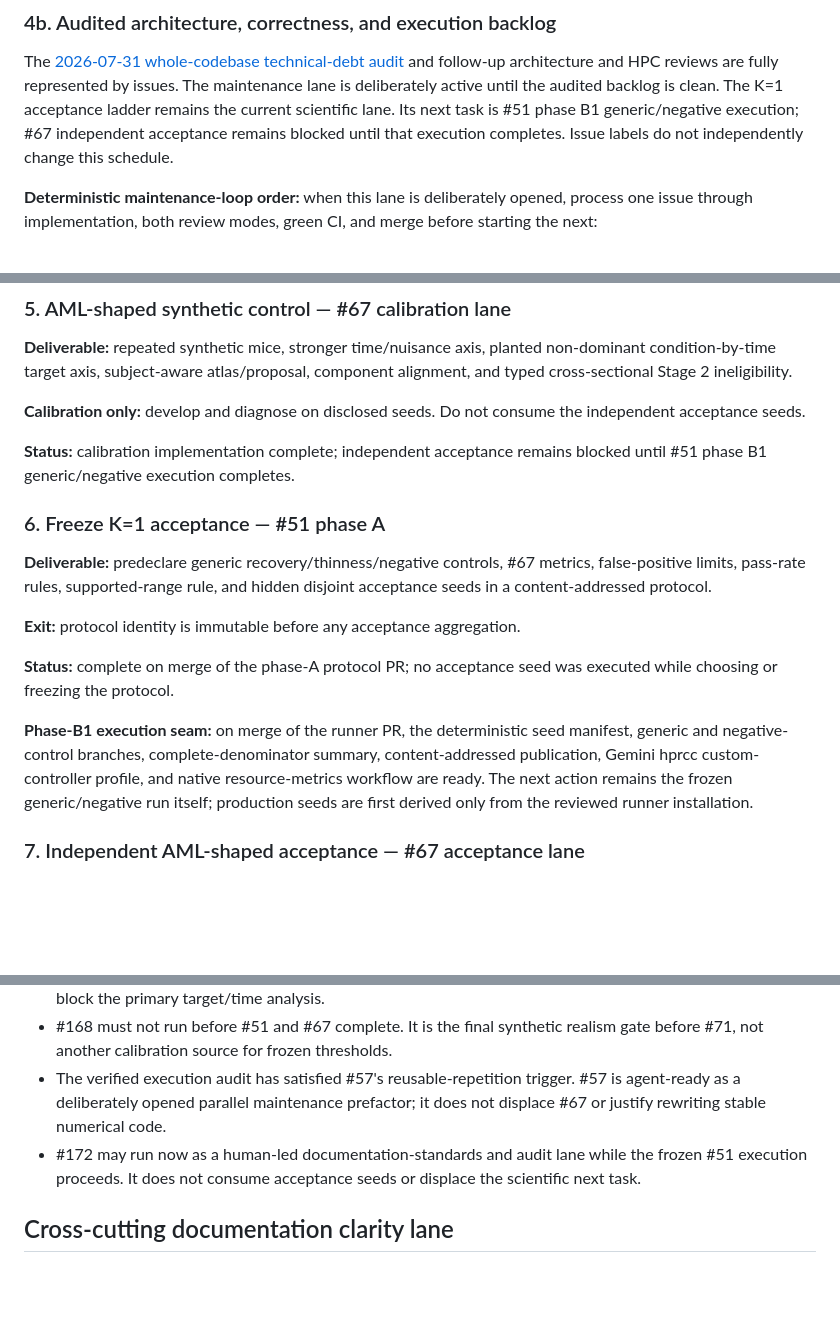
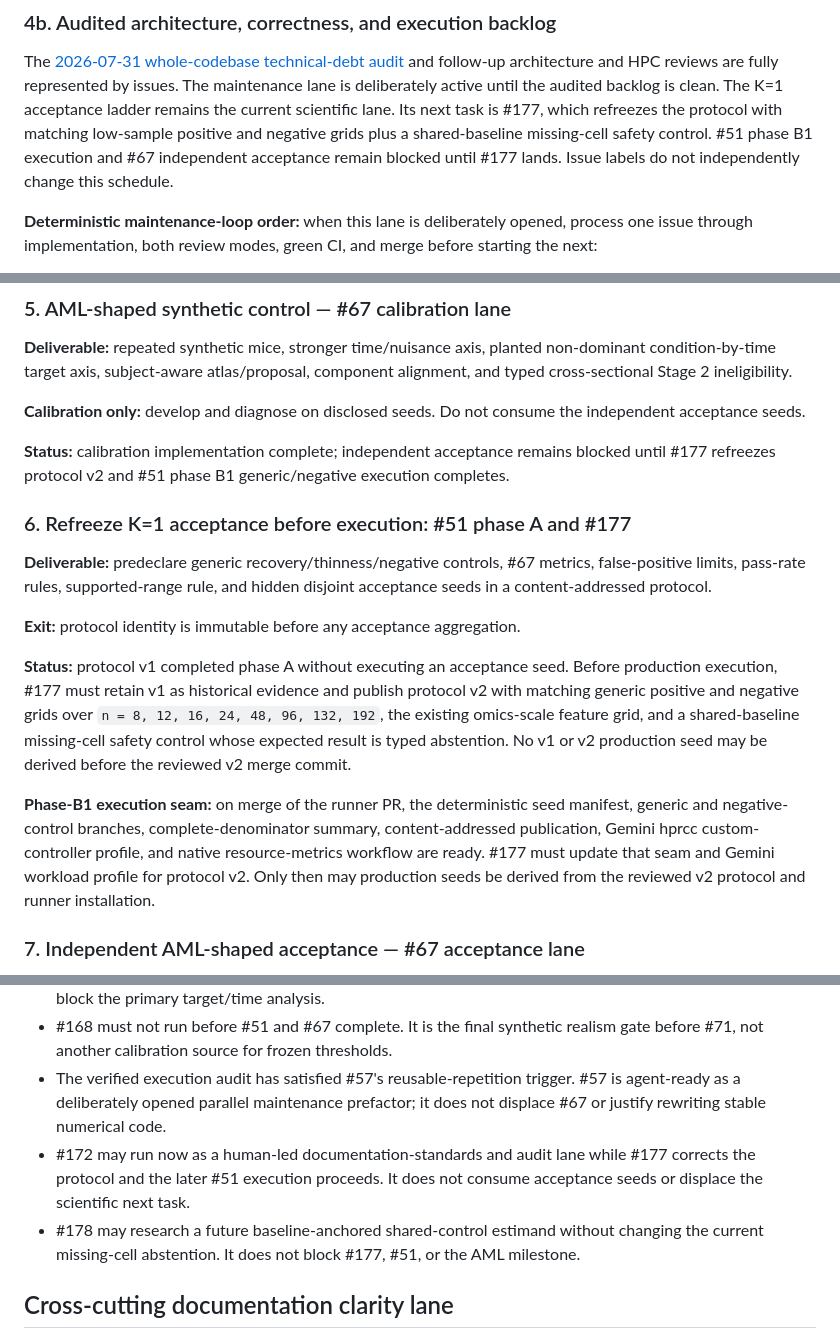
Before and after one commit to drejom/landscapeR, a Markdown page: ROADMAP.md, 3 parts joined by grey strips. GitHub-like rendering; blank space fills up the shorter version.

Commit message:
Gate K1 execution on lower-tail protocol v2

```diff
--- a/ROADMAP.md
+++ b/ROADMAP.md
@@ -218,9 +225,10 @@ The [2026-07-31 whole-codebase technical-debt audit](docs/archive/technical-debt
 and follow-up architecture and HPC reviews are fully represented by issues.
 The maintenance lane is deliberately active until the audited backlog is clean.
 The K=1 acceptance ladder remains the current scientific lane. Its next task is
-#51 phase B1 generic/negative execution; #67 independent acceptance remains
-blocked until that execution completes. Issue labels do not independently
-change this schedule.
+#177, which refreezes the protocol with matching low-sample positive and
+negative grids plus a shared-baseline missing-cell safety control. #51 phase B1
+execution and #67 independent acceptance remain blocked until #177 lands. Issue
+labels do not independently change this schedule.
 
 **Deterministic maintenance-loop order:** when this lane is deliberately
 opened, process one issue through implementation, both review modes, green CI,
@@ -305,9 +313,10 @@ component alignment, and typed cross-sectional Stage 2 ineligibility.
 the independent acceptance seeds.
 
 **Status:** calibration implementation complete; independent acceptance remains
-blocked until #51 phase B1 generic/negative execution completes.
+blocked until #177 refreezes protocol v2 and #51 phase B1 generic/negative
+execution completes.
 
-### 6. Freeze K=1 acceptance — #51 phase A
+### 6. Refreeze K=1 acceptance before execution: #51 phase A and #177
 
 **Deliverable:** predeclare generic recovery/thinness/negative controls, #67
 metrics, false-positive limits, pass-rate rules, supported-range rule, and
@@ -315,15 +324,20 @@ hidden disjoint acceptance seeds in a content-addressed protocol.
 
 **Exit:** protocol identity is immutable before any acceptance aggregation.
 
-**Status:** complete on merge of the phase-A protocol PR; no acceptance seed was
-executed while choosing or freezing the protocol.
+**Status:** protocol v1 completed phase A without executing an acceptance seed.
+Before production execution, #177 must retain v1 as historical evidence and
+publish protocol v2 with matching generic positive and negative grids over
+`n = 8, 12, 16, 24, 48, 96, 132, 192`, the existing omics-scale feature grid,
+and a shared-baseline missing-cell safety control whose expected result is typed
+abstention. No v1 or v2 production seed may be derived before the reviewed v2
+merge commit.
 
 **Phase-B1 execution seam:** on merge of the runner PR, the deterministic seed
 manifest, generic and negative-control branches, complete-denominator summary,
 content-addressed publication, Gemini hprcc custom-controller profile, and
-native resource-metrics workflow are ready. The next action remains the frozen
-generic/negative run itself; production seeds are first derived only from the
-reviewed runner installation.
+native resource-metrics workflow are ready. #177 must update that seam and
+Gemini workload profile for protocol v2. Only then may production seeds be
+derived from the reviewed v2 protocol and runner installation.
 
 ### 7. Independent AML-shaped acceptance — #67 acceptance lane
 
@@ -372,8 +386,11 @@ claim.
   #57 is agent-ready as a deliberately opened parallel maintenance prefactor;
   it does not displace #67 or justify rewriting stable numerical code.
 - #172 may run now as a human-led documentation-standards and audit lane while
-  the frozen #51 execution proceeds. It does not consume acceptance seeds or
-  displace the scientific next task.
+  #177 corrects the protocol and the later #51 execution proceeds. It does not
+  consume acceptance seeds or displace the scientific next task.
+- #178 may research a future baseline-anchored shared-control estimand without
+  changing the current missing-cell abstention. It does not block #177, #51, or
+  the AML milestone.
 
 ## Cross-cutting documentation clarity lane
 
```
Also changed, not shown: other parts of ROADMAP.md (+18 -6 lines).
